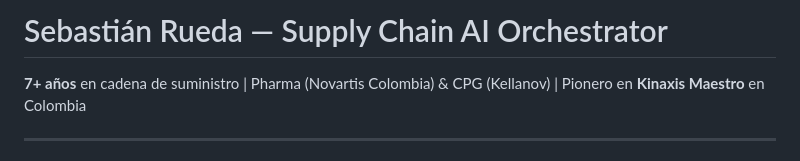
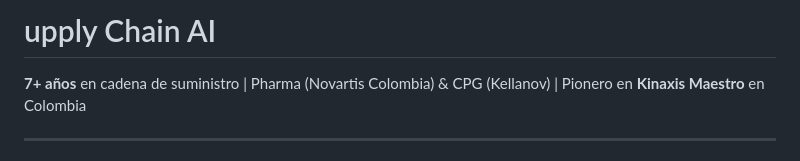
Before and after one commit to SebsRu/SebsRu, a Markdown page: README.md, the part around the change. Rendered like a GitHub page.

Commit message:
Update project title in README.md

```diff
--- a/README.md
+++ b/README.md
@@ -1,4 +1,4 @@
-# Sebastián Rueda — Supply Chain AI Orchestrator
+# upply Chain AI
 
 **7+ años** en cadena de suministro | Pharma (Novartis Colombia) & CPG (Kellanov) | Pionero en **Kinaxis Maestro** en Colombia
 
```
